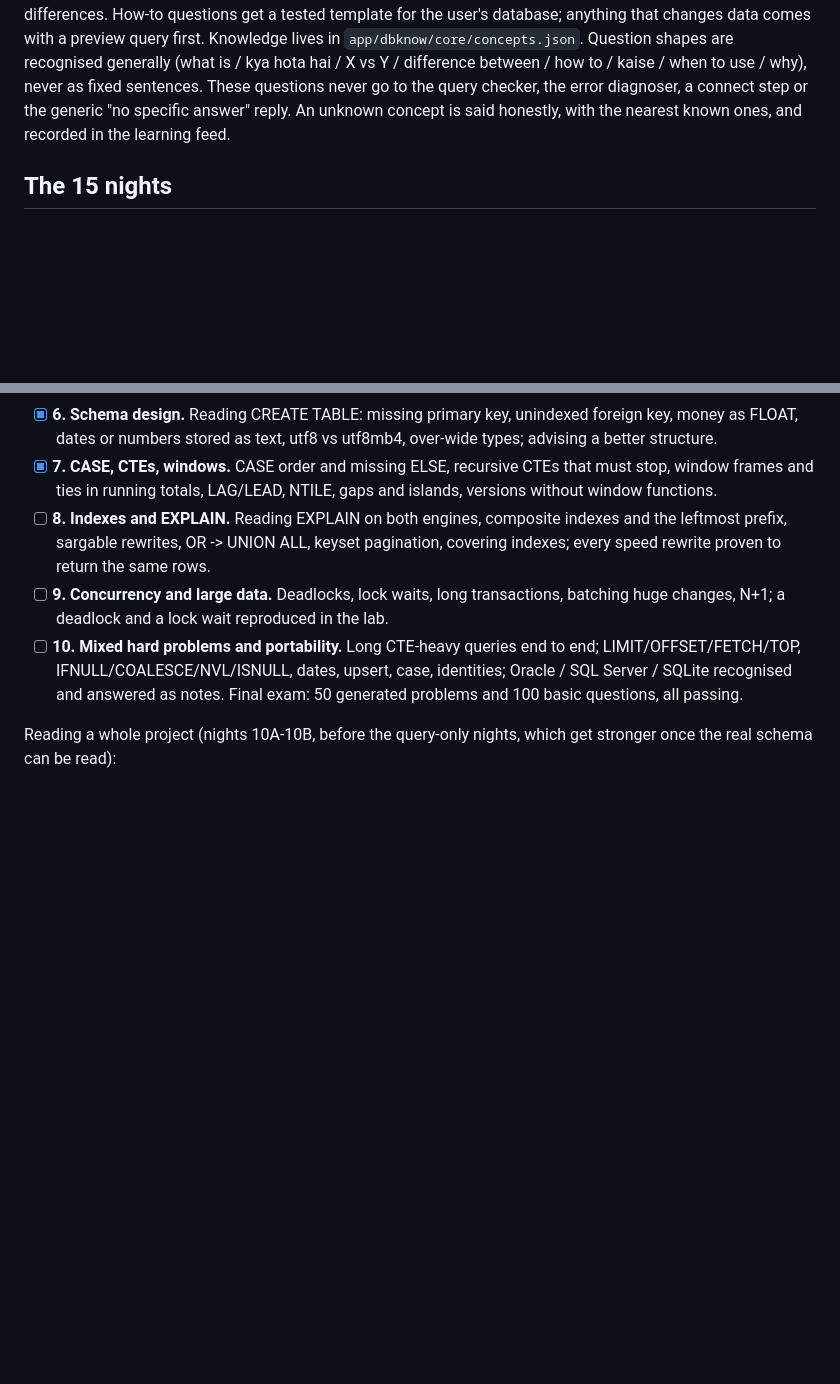
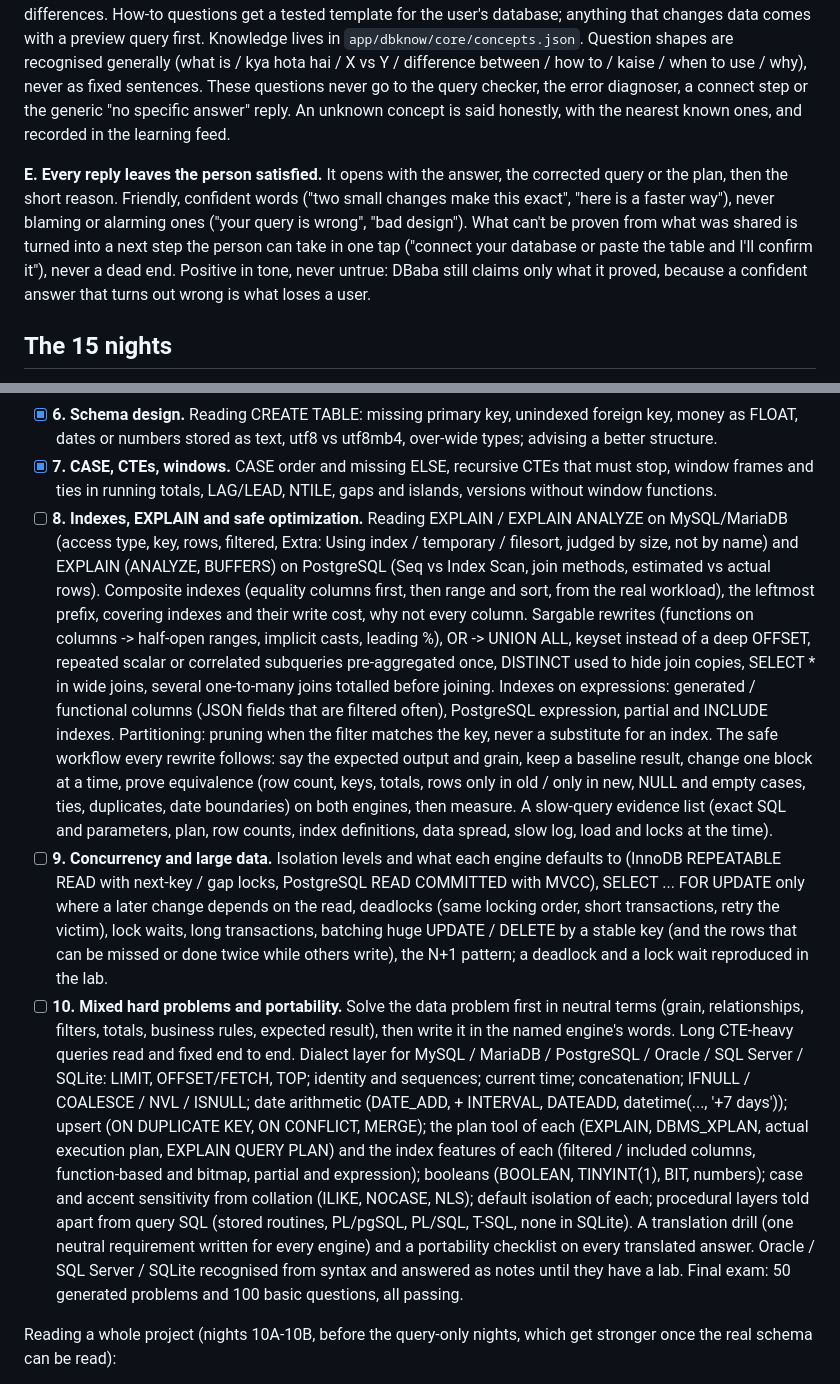
Before and after one commit to chetanwpexperts/goal-engine, a Markdown page: docs/dbaba-curriculum.md, 2 parts joined by grey strips. Drawn GitHub-style; blank space fills up the shorter version.

Commit message:
Curriculum: nights 8-10 widened from the expanded workbook; standing rule E (every reply leaves the person satisfied)
Co-Authored-By: Claude Opus 5.5 <noreply@anthropic.com>
Claude-Session: https://claude.ai/code/session_01W71o1YYwfuYLLfocvSLQh1

```diff
--- a/docs/dbaba-curriculum.md
+++ b/docs/dbaba-curriculum.md
@@ -51,6 +51,12 @@ never as fixed sentences. These questions never go to the query checker, the err
 "no specific answer" reply. An unknown concept is said honestly, with the nearest known ones, and recorded in the learning
 feed.
 
+**E. Every reply leaves the person satisfied.** It opens with the answer, the corrected query or the plan, then the short
+reason. Friendly, confident words ("two small changes make this exact", "here is a faster way"), never blaming or alarming ones
+("your query is wrong", "bad design"). What can't be proven from what was shared is turned into a next step the person can take
+in one tap ("connect your database or paste the table and I'll confirm it"), never a dead end. Positive in tone, never untrue:
+DBaba still claims only what it proved, because a confident answer that turns out wrong is what loses a user.
+
 ## The 15 nights
 
 - [x] **1. Foundation and basics.** Merge the query-fundamentals and learn-from-misses work (fundamentals behind every
@@ -72,13 +78,34 @@ feed.
   numbers stored as text, utf8 vs utf8mb4, over-wide types; advising a better structure.
 - [x] **7. CASE, CTEs, windows.** CASE order and missing ELSE, recursive CTEs that must stop, window frames and ties in
   running totals, LAG/LEAD, NTILE, gaps and islands, versions without window functions.
-- [ ] **8. Indexes and EXPLAIN.** Reading EXPLAIN on both engines, composite indexes and the leftmost prefix, sargable
-  rewrites, OR -> UNION ALL, keyset pagination, covering indexes; every speed rewrite proven to return the same rows.
-- [ ] **9. Concurrency and large data.** Deadlocks, lock waits, long transactions, batching huge changes, N+1; a deadlock
-  and a lock wait reproduced in the lab.
-- [ ] **10. Mixed hard problems and portability.** Long CTE-heavy queries end to end; LIMIT/OFFSET/FETCH/TOP,
-  IFNULL/COALESCE/NVL/ISNULL, dates, upsert, case, identities; Oracle / SQL Server / SQLite recognised and answered as notes.
-  Final exam: 50 generated problems and 100 basic questions, all passing.
+- [ ] **8. Indexes, EXPLAIN and safe optimization.** Reading EXPLAIN / EXPLAIN ANALYZE on MySQL/MariaDB (access type, key,
+  rows, filtered, Extra: Using index / temporary / filesort, judged by size, not by name) and EXPLAIN (ANALYZE, BUFFERS) on
+  PostgreSQL (Seq vs Index Scan, join methods, estimated vs actual rows). Composite indexes (equality columns first, then range
+  and sort, from the real workload), the leftmost prefix, covering indexes and their write cost, why not every column.
+  Sargable rewrites (functions on columns -> half-open ranges, implicit casts, leading %), OR -> UNION ALL, keyset instead of a
+  deep OFFSET, repeated scalar or correlated subqueries pre-aggregated once, DISTINCT used to hide join copies, SELECT * in wide
+  joins, several one-to-many joins totalled before joining. Indexes on expressions: generated / functional columns (JSON fields
+  that are filtered often), PostgreSQL expression, partial and INCLUDE indexes. Partitioning: pruning when the filter matches
+  the key, never a substitute for an index. The safe workflow every rewrite follows: say the expected output and grain, keep a
+  baseline result, change one block at a time, prove equivalence (row count, keys, totals, rows only in old / only in new, NULL
+  and empty cases, ties, duplicates, date boundaries) on both engines, then measure. A slow-query evidence list (exact SQL and
+  parameters, plan, row counts, index definitions, data spread, slow log, load and locks at the time).
+- [ ] **9. Concurrency and large data.** Isolation levels and what each engine defaults to (InnoDB REPEATABLE READ with
+  next-key / gap locks, PostgreSQL READ COMMITTED with MVCC), SELECT ... FOR UPDATE only where a later change depends on the read,
+  deadlocks (same locking order, short transactions, retry the victim), lock waits, long transactions, batching huge UPDATE /
+  DELETE by a stable key (and the rows that can be missed or done twice while others write), the N+1 pattern; a deadlock and a
+  lock wait reproduced in the lab.
+- [ ] **10. Mixed hard problems and portability.** Solve the data problem first in neutral terms (grain, relationships,
+  filters, totals, business rules, expected result), then write it in the named engine's words. Long CTE-heavy queries read and
+  fixed end to end. Dialect layer for MySQL / MariaDB / PostgreSQL / Oracle / SQL Server / SQLite: LIMIT, OFFSET/FETCH, TOP;
+  identity and sequences; current time; concatenation; IFNULL / COALESCE / NVL / ISNULL; date arithmetic (DATE_ADD, + INTERVAL,
+  DATEADD, datetime(..., '+7 days')); upsert (ON DUPLICATE KEY, ON CONFLICT, MERGE); the plan tool of each (EXPLAIN, DBMS_XPLAN,
+  actual execution plan, EXPLAIN QUERY PLAN) and the index features of each (filtered / included columns, function-based and
+  bitmap, partial and expression); booleans (BOOLEAN, TINYINT(1), BIT, numbers); case and accent sensitivity from collation
+  (ILIKE, NOCASE, NLS); default isolation of each; procedural layers told apart from query SQL (stored routines, PL/pgSQL,
+  PL/SQL, T-SQL, none in SQLite). A translation drill (one neutral requirement written for every engine) and a portability
+  checklist on every translated answer. Oracle / SQL Server / SQLite recognised from syntax and answered as notes until they
+  have a lab. Final exam: 50 generated problems and 100 basic questions, all passing.
 
 Reading a whole project (nights 10A-10B, before the query-only nights, which get stronger once the real schema can be read):
 
```
